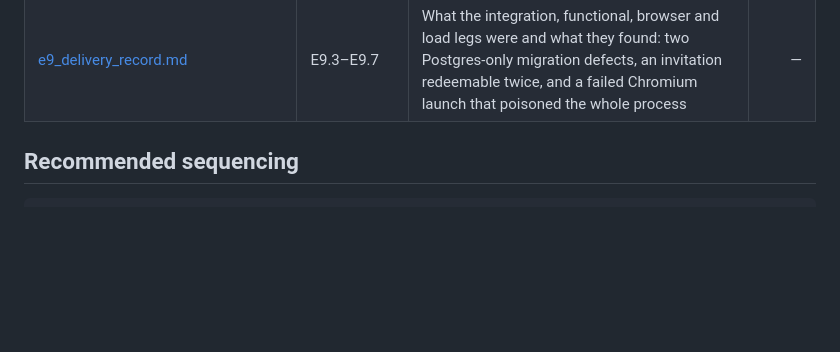
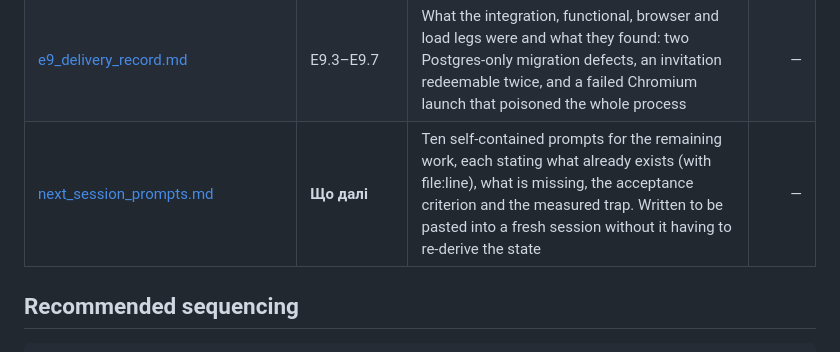
Before and after one commit to IgorKovalenkoPR/testfortge, a Markdown page: docs/plans/README.md, the part around the change. Drawn GitHub-style; blank space fills up the shorter version.

```diff
--- a/docs/plans/README.md
+++ b/docs/plans/README.md
@@ -22,6 +22,7 @@ of what an epic actually found once it was carried out.
 | [e9_test_strategy.md](e9_test_strategy.md) | E9.1 | Test strategy for the programme, written *after* E1–E7 rather than before: coverage targets, the risk matrix, and the two rules the defects produced | — |
 | [e9_security_pass.md](e9_security_pass.md) | E9.8 | OWASP ASVS-lite on auth / RBAC / upload / storage — one High found and closed (SSRF stopped at the first hop) | — |
 | [e9_delivery_record.md](e9_delivery_record.md) | E9.3–E9.7 | What the integration, functional, browser and load legs were and what they found: two Postgres-only migration defects, an invitation redeemable twice, and a failed Chromium launch that poisoned the whole process | — |
+| [next_session_prompts.md](next_session_prompts.md) | **Що далі** | Ten self-contained prompts for the remaining work, each stating what already exists (with file:line), what is missing, the acceptance criterion and the measured trap. Written to be pasted into a fresh session without it having to re-derive the state | — |
 
 ## Recommended sequencing
 
```
Also changed, not shown: docs/plans/next_session_prompts.md (added, +389 -0 lines).
